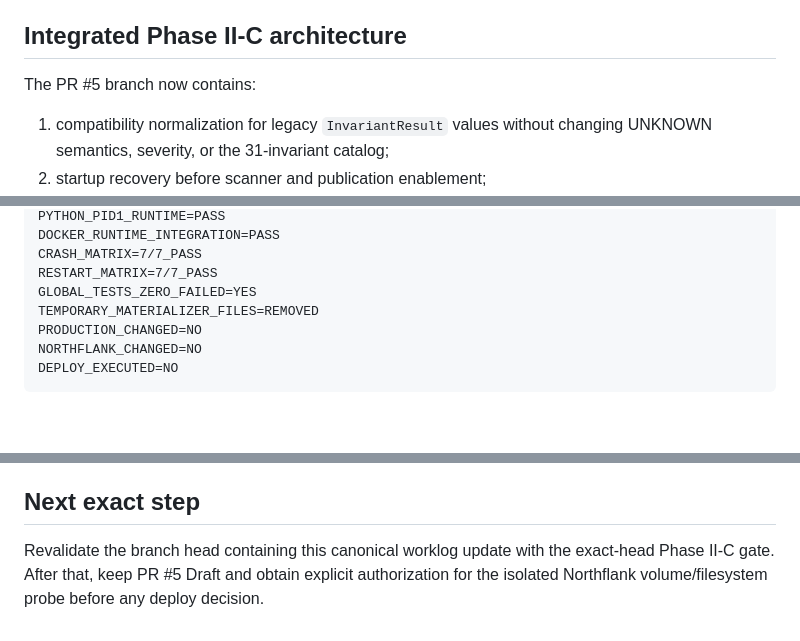
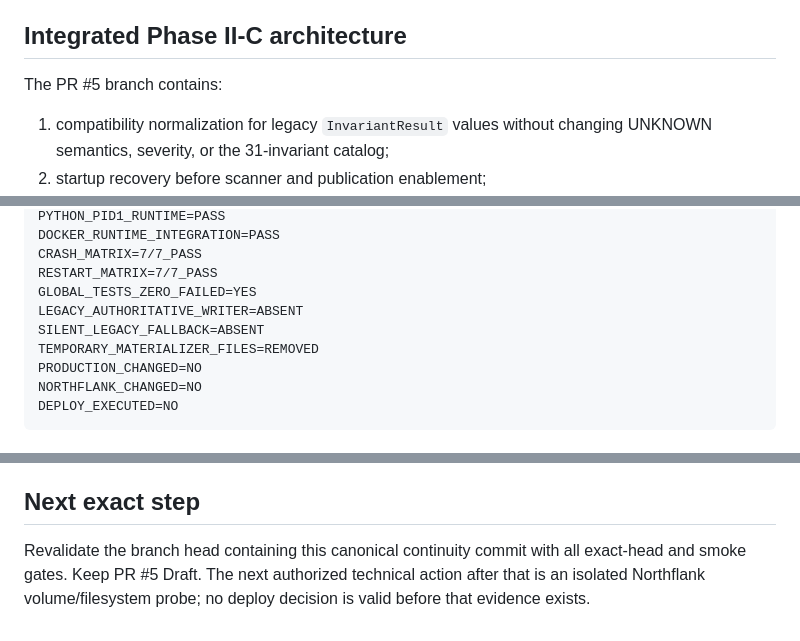
Before and after one commit to simonkey888/SENECIOORACLE, a Markdown page: docs/CURRENT_STATE.md, 3 parts joined by grey strips. Drawn GitHub-style; blank space fills up the shorter version.

```diff
--- a/docs/CURRENT_STATE.md
+++ b/docs/CURRENT_STATE.md
@@ -63,7 +63,7 @@ Cloudflare is not the authoritative runtime.
 
 ## Integrated Phase II-C architecture
 
-The PR #5 branch now contains:
+The PR #5 branch contains:
 
 1. compatibility normalization for legacy `InvariantResult` values without changing UNKNOWN semantics, severity, or the 31-invariant catalog;
 2. startup recovery before scanner and publication enablement;
@@ -223,6 +238,8 @@ DOCKER_RUNTIME_INTEGRATION=PASS
 CRASH_MATRIX=7/7_PASS
 RESTART_MATRIX=7/7_PASS
 GLOBAL_TESTS_ZERO_FAILED=YES
+LEGACY_AUTHORITATIVE_WRITER=ABSENT
+SILENT_LEGACY_FALLBACK=ABSENT
 TEMPORARY_MATERIALIZER_FILES=REMOVED
 PRODUCTION_CHANGED=NO
 NORTHFLANK_CHANGED=NO
@@ -248,4 +265,4 @@ The probe exists but must not be run against production without explicit infrast
 
 ## Next exact step
 
-Revalidate the branch head containing this canonical worklog update with the exact-head Phase II-C gate. After that, keep PR #5 Draft and obtain explicit authorization for the isolated Northflank volume/filesystem probe before any deploy decision.
+Revalidate the branch head containing this canonical continuity commit with all exact-head and smoke gates. Keep PR #5 Draft. The next authorized technical action after that is an isolated Northflank volume/filesystem probe; no deploy decision is valid before that evidence exists.
```
Also changed, not shown: other parts of docs/CURRENT_STATE.md (+24 -9 lines).
